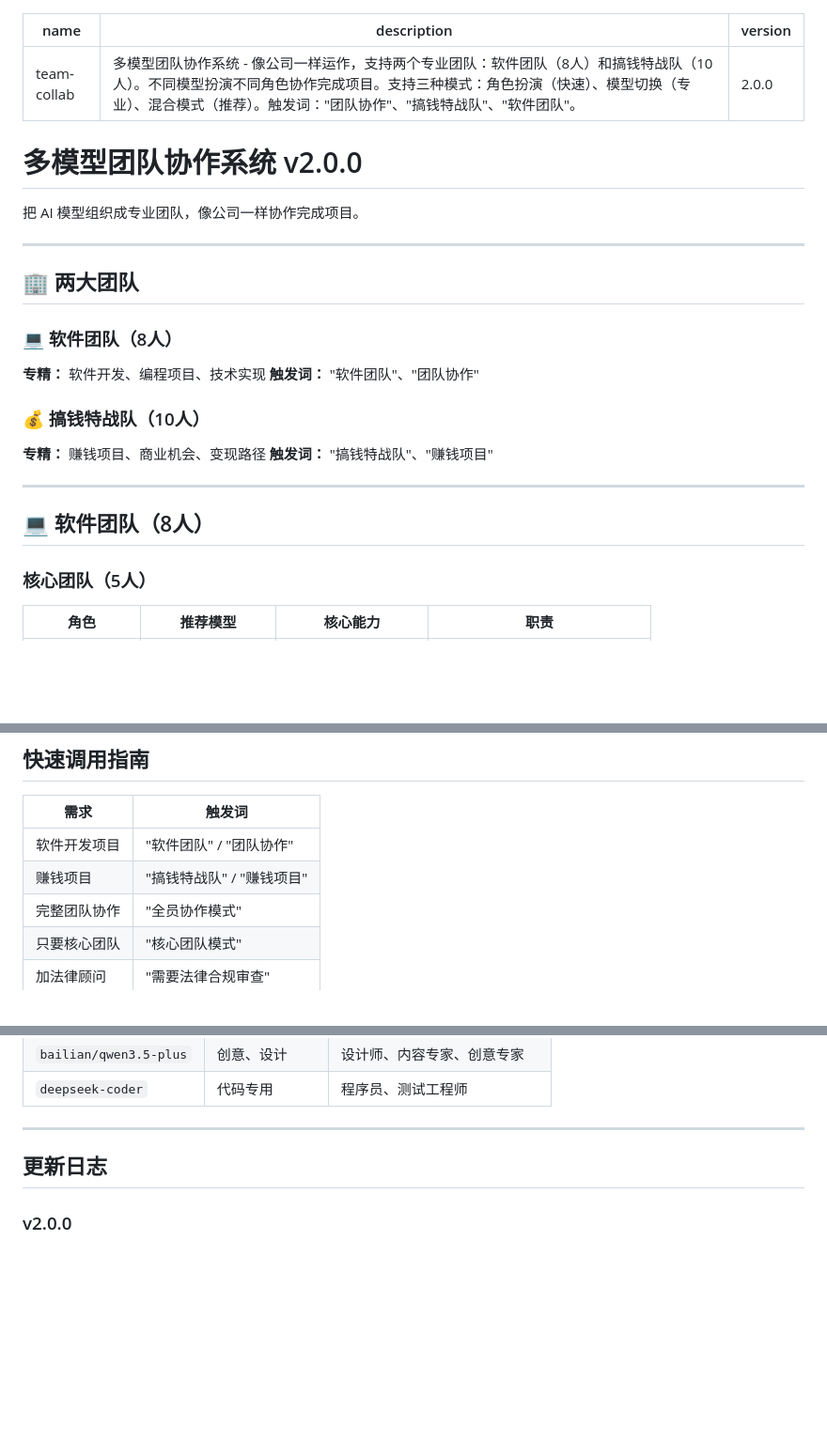
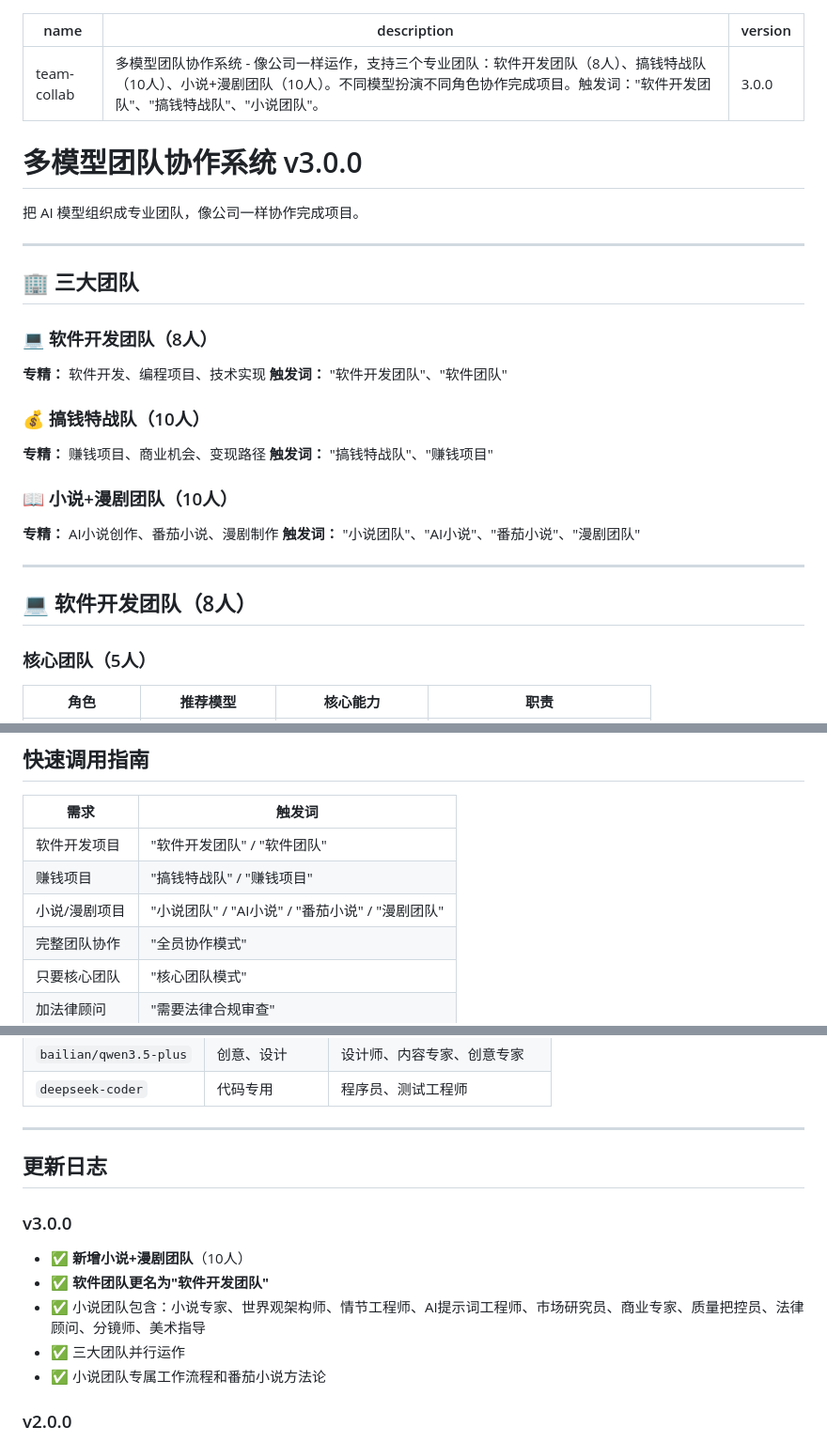
Before and after one commit to davidme6/self-learning-skill, a Markdown page: skills/team-collab/SKILL.md, 3 parts joined by grey strips. Shown at 94% size. Rendered like a GitHub page; blank space fills up the shorter version.

```diff
--- a/skills/team-collab/SKILL.md
+++ b/skills/team-collab/SKILL.md
@@ -1,28 +1,32 @@
 ---
 name: team-collab
-description: 多模型团队协作系统 - 像公司一样运作，支持两个专业团队：软件团队（8人）和搞钱特战队（10人）。不同模型扮演不同角色协作完成项目。支持三种模式：角色扮演（快速）、模型切换（专业）、混合模式（推荐）。触发词："团队协作"、"搞钱特战队"、"软件团队"。
-version: 2.0.0
+description: 多模型团队协作系统 - 像公司一样运作，支持三个专业团队：软件开发团队（8人）、搞钱特战队（10人）、小说+漫剧团队（10人）。不同模型扮演不同角色协作完成项目。触发词："软件开发团队"、"搞钱特战队"、"小说团队"。
+version: 3.0.0
 ---
 
-# 多模型团队协作系统 v2.0.0
+# 多模型团队协作系统 v3.0.0
 
 把 AI 模型组织成专业团队，像公司一样协作完成项目。
 
 ---
 
-## 🏢 两大团队
+## 🏢 三大团队
 
-### 💻 软件团队（8人）
+### 💻 软件开发团队（8人）
 **专精：** 软件开发、编程项目、技术实现
-**触发词：** "软件团队"、"团队协作"
+**触发词：** "软件开发团队"、"软件团队"
 
 ### 💰 搞钱特战队（10人）
 **专精：** 赚钱项目、商业机会、变现路径
 **触发词：** "搞钱特战队"、"赚钱项目"
 
+### 📖 小说+漫剧团队（10人）
+**专精：** AI小说创作、番茄小说、漫剧制作
+**触发词：** "小说团队"、"AI小说"、"番茄小说"、"漫剧团队"
+
 ---
 
-## 💻 软件团队（8人）
+## 💻 软件开发团队（8人）
 
 ### 核心团队（5人）
 
@@ -159,8 +229,9 @@ version: 2.0.0
 
 | 需求 | 触发词 |
 |------|--------|
-| 软件开发项目 | "软件团队" / "团队协作" |
+| 软件开发项目 | "软件开发团队" / "软件团队" |
 | 赚钱项目 | "搞钱特战队" / "赚钱项目" |
+| 小说/漫剧项目 | "小说团队" / "AI小说" / "番茄小说" / "漫剧团队" |
 | 完整团队协作 | "全员协作模式" |
 | 只要核心团队 | "核心团队模式" |
 | 加法律顾问 | "需要法律合规审查" |
@@ -202,6 +273,13 @@ version: 2.0.0
 
 ## 更新日志
 
+### v3.0.0
+- ✅ **新增小说+漫剧团队**（10人）
+- ✅ **软件团队更名为"软件开发团队"**
+- ✅ 小说团队包含：小说专家、世界观架构师、情节工程师、AI提示词工程师、市场研究员、商业专家、质量把控员、法律顾问、分镜师、美术指导
+- ✅ 三大团队并行运作
+- ✅ 小说团队专属工作流程和番茄小说方法论
+
 ### v2.0.0
 - ✅ **新增搞钱特战队**（10人）
 - ✅ **原8人团队更名为"软件团队"**
```
Also changed, not shown: other parts of skills/team-collab/SKILL.md (+67 -1 lines).
